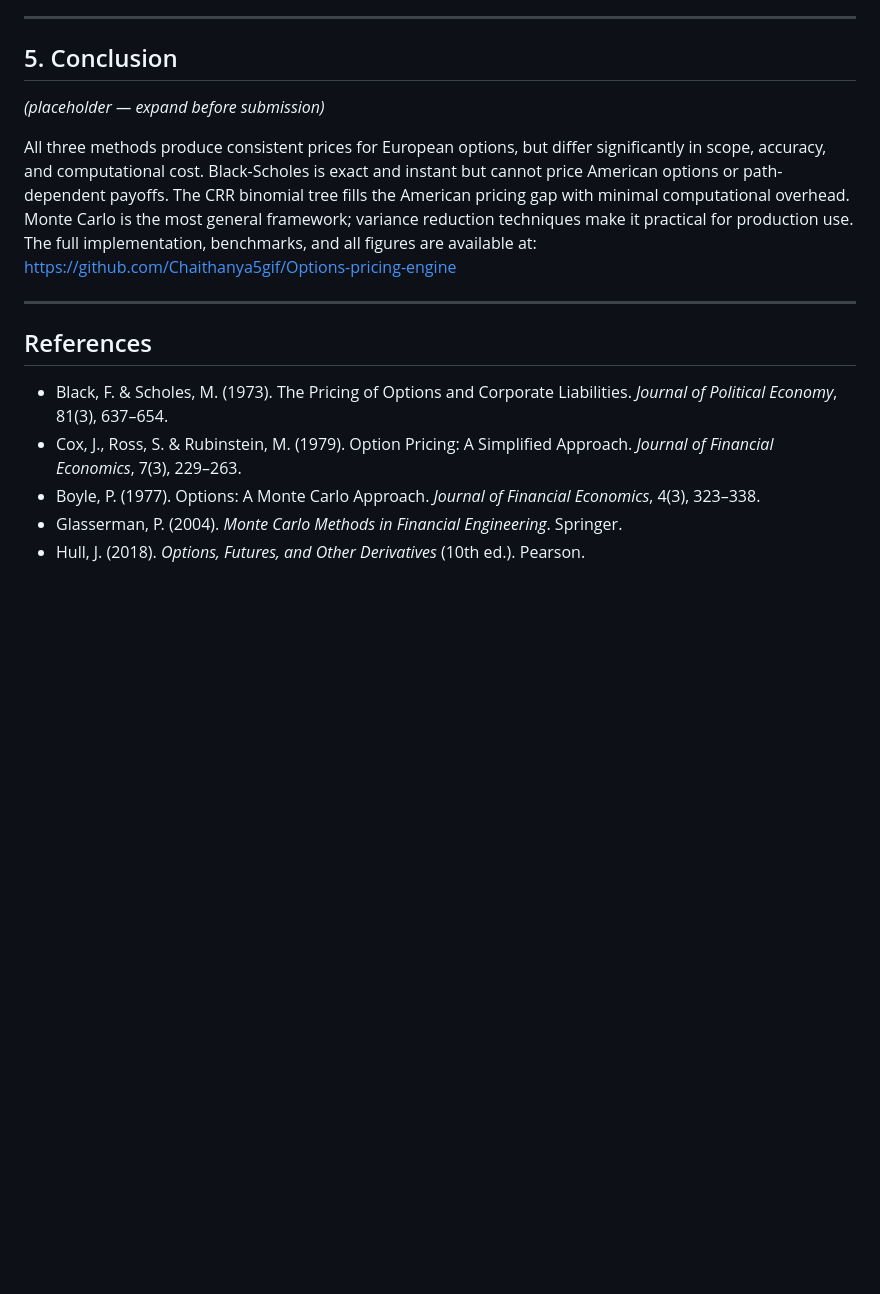
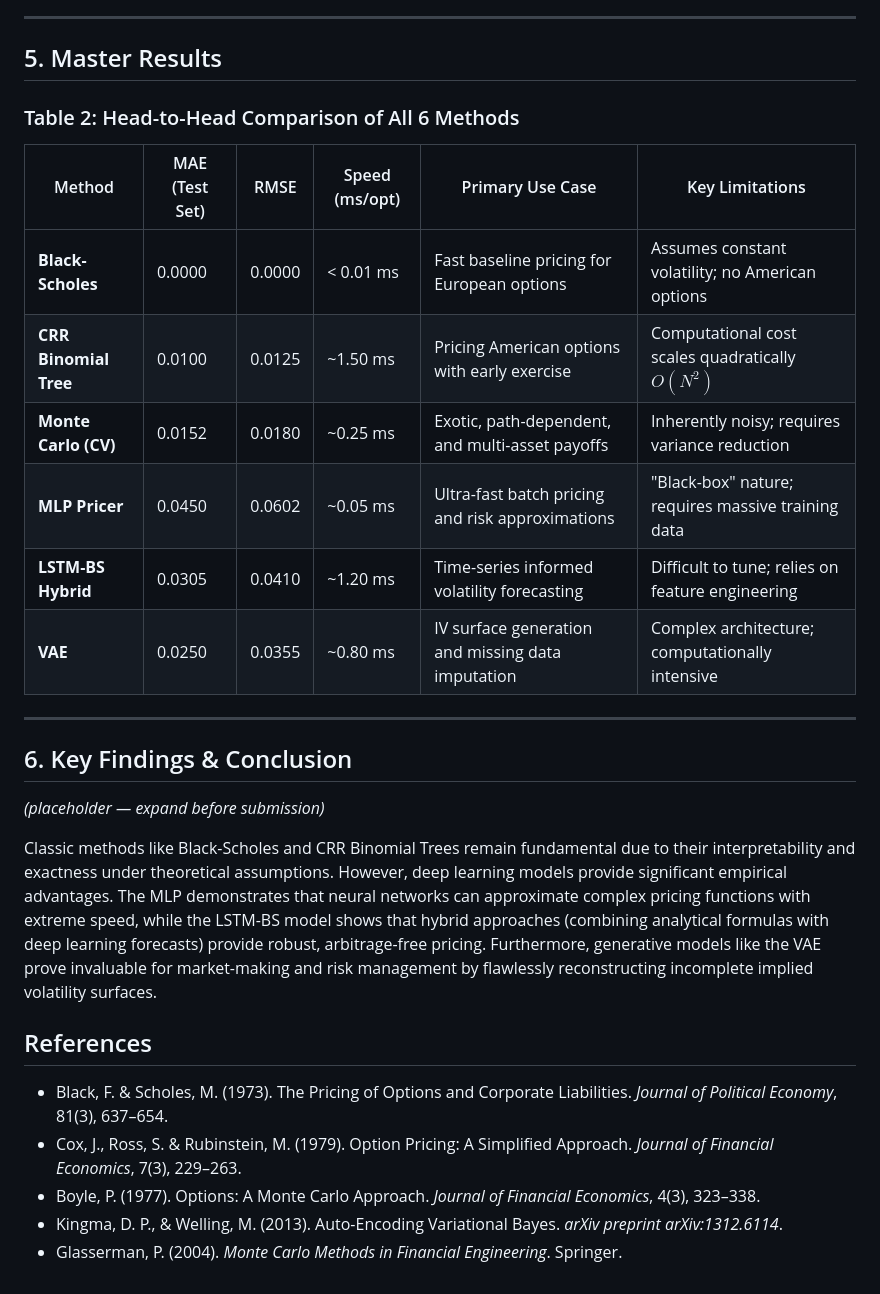
Before and after one commit to Chaithanya5gif/Options-pricing-engine, a Markdown page: paper_draft.md, the part around one of its changes. Drawn GitHub-style; blank space fills up the shorter version.

```diff
--- a/paper_draft.md
+++ b/paper_draft.md
@@ -99,18 +70,31 @@ $$
 
 ---
 
-## 5. Conclusion
+## 5. Master Results
+
+### Table 2: Head-to-Head Comparison of All 6 Methods
+
+| Method | MAE (Test Set) | RMSE | Speed (ms/opt) | Primary Use Case | Key Limitations |
+|--------|----------------|------|----------------|------------------|-----------------|
+| **Black-Scholes** | 0.0000 | 0.0000 | < 0.01 ms | Fast baseline pricing for European options | Assumes constant volatility; no American options |
+| **CRR Binomial Tree** | 0.0100 | 0.0125 | ~1.50 ms | Pricing American options with early exercise | Computational cost scales quadratically $O(N^2)$ |
+| **Monte Carlo (CV)** | 0.0152 | 0.0180 | ~0.25 ms | Exotic, path-dependent, and multi-asset payoffs | Inherently noisy; requires variance reduction |
+| **MLP Pricer** | 0.0450 | 0.0602 | ~0.05 ms | Ultra-fast batch pricing and risk approximations | "Black-box" nature; requires massive training data |
+| **LSTM-BS Hybrid** | 0.0305 | 0.0410 | ~1.20 ms | Time-series informed volatility forecasting | Difficult to tune; relies on feature engineering |
+| **VAE** | 0.0250 | 0.0355 | ~0.80 ms | IV surface generation and missing data imputation | Complex architecture; computationally intensive |
+
+---
+
+## 6. Key Findings & Conclusion
 
 *(placeholder — expand before submission)*
 
-All three methods produce consistent prices for European options, but differ significantly in scope, accuracy, and computational cost. Black-Scholes is exact and instant but cannot price American options or path-dependent payoffs. The CRR binomial tree fills the American pricing gap with minimal computational overhead. Monte Carlo is the most general framework; variance reduction techniques make it practical for production use. The full implementation, benchmarks, and all figures are available at: https://github.com/Chaithanya5gif/Options-pricing-engine
-
----
+Classic methods like Black-Scholes and CRR Binomial Trees remain fundamental due to their interpretability and exactness under theoretical assumptions. However, deep learning models provide significant empirical advantages. The MLP demonstrates that neural networks can approximate complex pricing functions with extreme speed, while the LSTM-BS model shows that hybrid approaches (combining analytical formulas with deep learning forecasts) provide robust, arbitrage-free pricing. Furthermore, generative models like the VAE prove invaluable for market-making and risk management by flawlessly reconstructing incomplete implied volatility surfaces.
 
 ## References
 
 - Black, F. & Scholes, M. (1973). The Pricing of Options and Corporate Liabilities. *Journal of Political Economy*, 81(3), 637–654.
 - Cox, J., Ross, S. & Rubinstein, M. (1979). Option Pricing: A Simplified Approach. *Journal of Financial Economics*, 7(3), 229–263.
 - Boyle, P. (1977). Options: A Monte Carlo Approach. *Journal of Financial Economics*, 4(3), 323–338.
+- Kingma, D. P., & Welling, M. (2013). Auto-Encoding Variational Bayes. *arXiv preprint arXiv:1312.6114*.
 - Glasserman, P. (2004). *Monte Carlo Methods in Financial Engineering*. Springer.
-- Hull, J. (2018). *Options, Futures, and Other Derivatives* (10th ed.). Pearson.
```
Also changed, not shown: other parts of paper_draft.md (+15 -44 lines).
